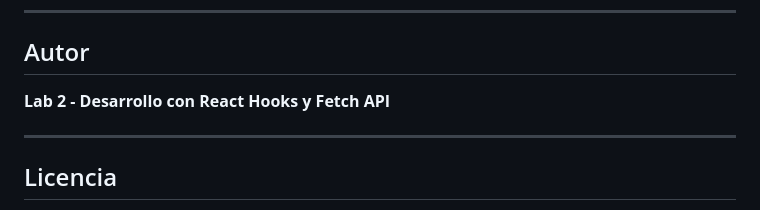
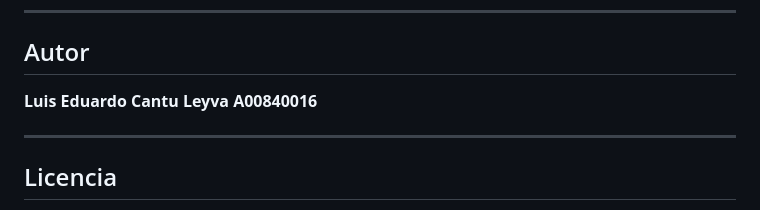
Before and after one commit to LuisCantu2005/Lab-2, a Markdown page: README.md, the part around the change. Drawn GitHub-style.

Commit message:
Update author information in README.md

```diff
--- a/README.md
+++ b/README.md
@@ -184,7 +184,7 @@ Pueda usar cualquiera de estas APIs públicas para adaptar el proyecto:
 ---
 
 ## Autor
-**Lab 2 - Desarrollo con React Hooks y Fetch API**
+**Luis Eduardo Cantu Leyva A00840016**
 
 ---
 
```
